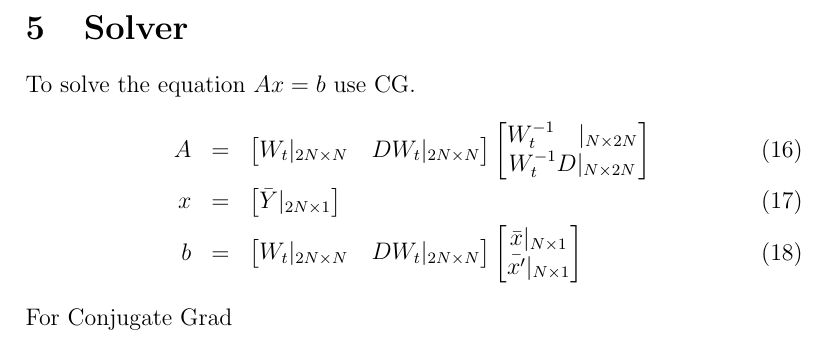
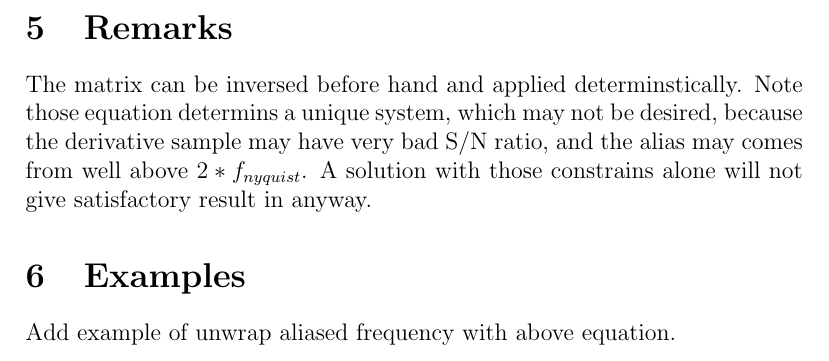
Before and after one commit to KL-Yang/fft, a LaTeX paper (interp/01_intp.tex): part of page 5 of 5, cut at the place of the change. Compiled offline with pdfLaTeX.

Commit message:
add remark and todos in tex

```diff
--- a/interp/01_intp.tex
+++ b/interp/01_intp.tex
@@ -177,33 +177,37 @@ Put the two set of equations together.
 
 If the matrix is full rank. The solution will unwrap the alias and expand the frequency to $2f_{nyquist}$.
 
-\section{Solver}
-To solve the equation $Ax=b$ use CG.
-\begin{eqnarray}
-    A &=&
-    \begin{bmatrix}
-        W_t|_{2N\times N} ~~~ DW_t|_{2N\times N}
-    \end{bmatrix}
-    \begin{bmatrix}
-        W_t^{-1}~~~|_{N\times 2N} \\
-        W_t^{-1} D|_{N\times 2N}
-    \end{bmatrix} \\
-    x &=&
-    \begin{bmatrix}
-        \bar{Y}|_{2N\times 1}
-    \end{bmatrix} \\
-    b &=&
-    \begin{bmatrix}
-        W_t|_{2N\times N} ~~~ DW_t|_{2N\times N}
-    \end{bmatrix}
-    \begin{bmatrix}
-        \bar{x} |_{N\times 1} \\
-        \bar{x'}|_{N\times 1}
-    \end{bmatrix}
-\end{eqnarray}
-For Conjugate Grad
+\section{Remarks}
+%To solve the equation $Ax=b$ use CG is not necessary.
+The matrix can be inversed before hand and applied determinstically.
+Note those equation determins a unique system, which may not be desired, because the derivative sample
+may have very bad S/N ratio, and the alias may comes from well above $2*f_{nyquist}$.
+A solution with those constrains alone will not give satisfactory result in anyway.
 
+\section{Examples}
+Add example of unwrap aliased frequency with above equation.
 
-
+%\begin{eqnarray}
+%    A &=&
+%    \begin{bmatrix}
+%        W_t|_{2N\times N} ~~~ DW_t|_{2N\times N}
+%    \end{bmatrix}
+%    \begin{bmatrix}
+%        W_t^{-1}~~~|_{N\times 2N} \\
+%        W_t^{-1} D|_{N\times 2N}
+%    \end{bmatrix} \\
+%    x &=&
+%    \begin{bmatrix}
+%        \bar{Y}|_{2N\times 1}
+%    \end{bmatrix} \\
+%    b &=&
+%    \begin{bmatrix}
+%        W_t|_{2N\times N} ~~~ DW_t|_{2N\times N}
+%    \end{bmatrix}
+%    \begin{bmatrix}
+%        \bar{x} |_{N\times 1} \\
+%        \bar{x'}|_{N\times 1}
+%    \end{bmatrix}
+%\end{eqnarray}
 
 \end{document}
```
